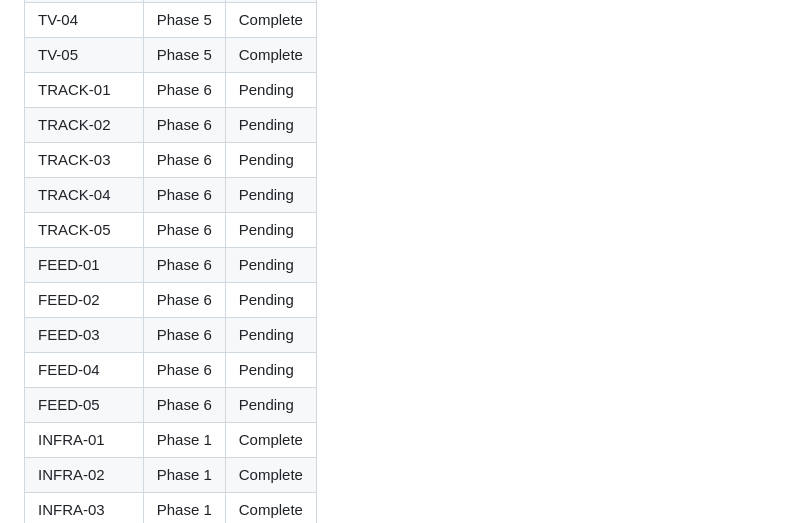
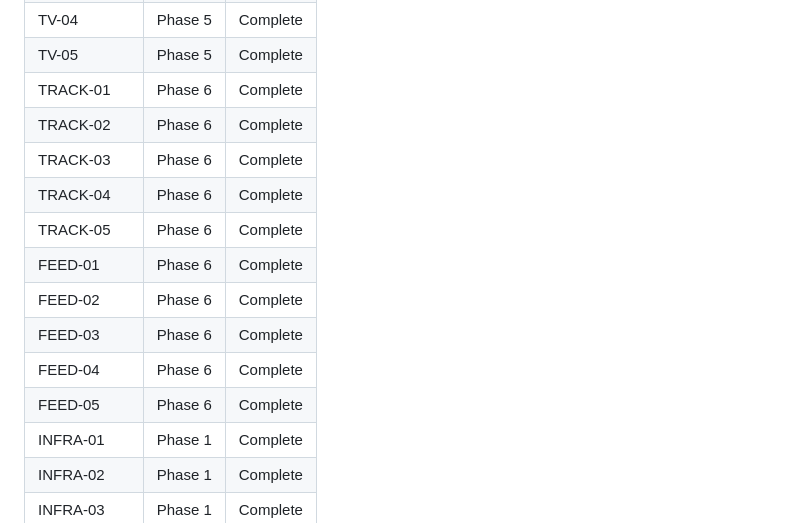
Before and after one commit to vaughanf1/QuantLive, a Markdown page: .planning/REQUIREMENTS.md, the part around one of its changes. GitHub-like rendering.

Commit message:
docs(06): complete outcome-tracking-and-feedback phase
3/3 plans executed, 13/13 must-haves verified.
Requirements TRACK-01..05, FEED-01..05 marked Complete.

Co-Authored-By: Claude Opus 4.6 <noreply@anthropic.com>

```diff
--- a/.planning/REQUIREMENTS.md
+++ b/.planning/REQUIREMENTS.md
@@ -219,16 +219,16 @@
 | TV-03 | Phase 5 | Complete |
 | TV-04 | Phase 5 | Complete |
 | TV-05 | Phase 5 | Complete |
-| TRACK-01 | Phase 6 | Pending |
-| TRACK-02 | Phase 6 | Pending |
-| TRACK-03 | Phase 6 | Pending |
-| TRACK-04 | Phase 6 | Pending |
-| TRACK-05 | Phase 6 | Pending |
-| FEED-01 | Phase 6 | Pending |
-| FEED-02 | Phase 6 | Pending |
-| FEED-03 | Phase 6 | Pending |
-| FEED-04 | Phase 6 | Pending |
-| FEED-05 | Phase 6 | Pending |
+| TRACK-01 | Phase 6 | Complete |
+| TRACK-02 | Phase 6 | Complete |
+| TRACK-03 | Phase 6 | Complete |
+| TRACK-04 | Phase 6 | Complete |
+| TRACK-05 | Phase 6 | Complete |
+| FEED-01 | Phase 6 | Complete |
+| FEED-02 | Phase 6 | Complete |
+| FEED-03 | Phase 6 | Complete |
+| FEED-04 | Phase 6 | Complete |
+| FEED-05 | Phase 6 | Complete |
 | INFRA-01 | Phase 1 | Complete |
 | INFRA-02 | Phase 1 | Complete |
 | INFRA-03 | Phase 1 | Complete |
```
Also changed, not shown: other parts of .planning/REQUIREMENTS.md (+1 -1 lines), .planning/ROADMAP.md (+5 -5 lines), 1 other file.
